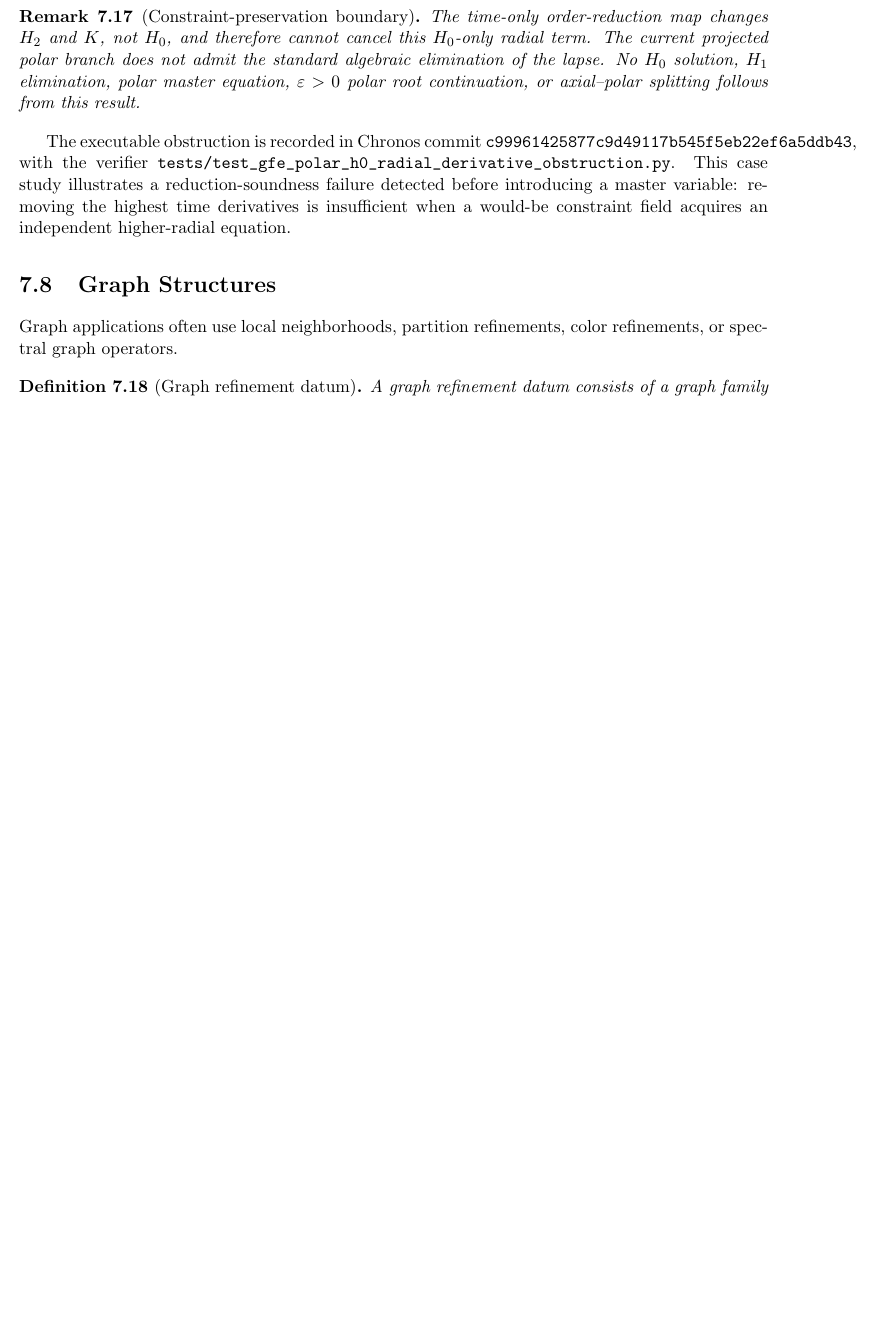
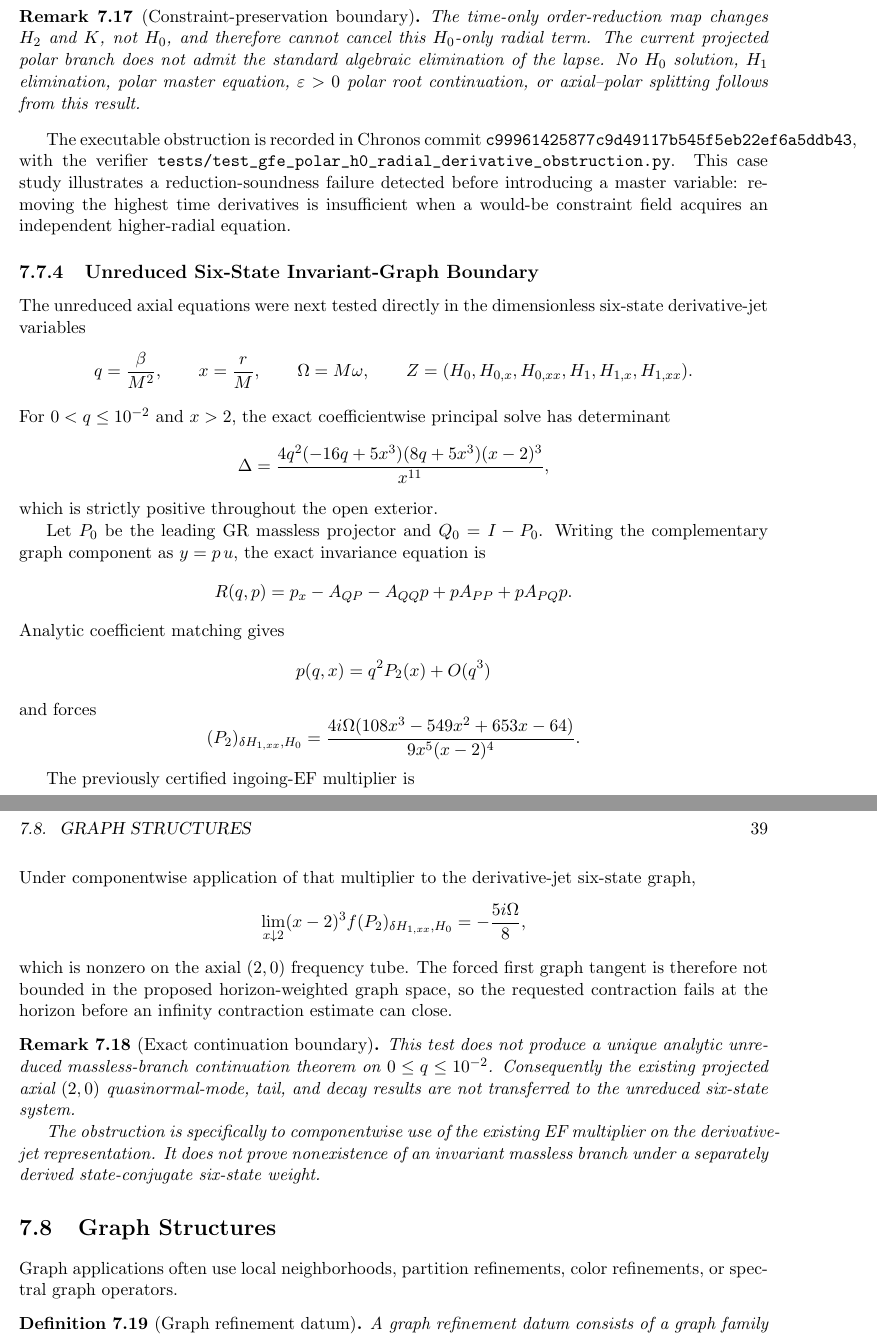
Before and after one commit to inaciovasquez2020/urf-textbook, a LaTeX thesis (main.tex, which reads tex/chapters/06_applications.tex): part of page 46 of 106 before the commit and two parts of pages 46 and 47 of 108 after it, the two joined at a grey line, cut so that both start at the same text, the shorter picture padded with empty space. Compiled offline with pdfLaTeX.

Commit message:
docs: record GfE six-state invariant-graph boundary

```diff
--- a/tex/chapters/06_applications.tex
+++ b/tex/chapters/06_applications.tex
@@ -415,6 +415,86 @@ study illustrates a reduction-soundness failure detected before introducing a
 master variable: removing the highest time derivatives is insufficient when a
 would-be constraint field acquires an independent higher-radial equation.
 
+
+\subsection{Unreduced Six-State Invariant-Graph Boundary}
+
+The unreduced axial equations were next tested directly in the dimensionless
+six-state derivative-jet variables
+\[
+q=\frac{\beta}{M^2},
+\qquad
+x=\frac rM,
+\qquad
+\Omega=M\omega,
+\qquad
+Z=(H_0,H_{0,x},H_{0,xx},H_1,H_{1,x},H_{1,xx}).
+\]
+For \(0<q\le10^{-2}\) and \(x>2\), the exact coefficientwise principal solve
+has determinant
+\[
+\Delta
+=
+\frac{
+4q^2(-16q+5x^3)(8q+5x^3)(x-2)^3
+}{x^{11}},
+\]
+which is strictly positive throughout the open exterior.
+
+Let \(P_0\) be the leading GR massless projector and
+\(Q_0=I-P_0\).  Writing the complementary graph component as \(y=p\,u\),
+the exact invariance equation is
+\[
+R(q,p)
+=
+p_x-A_{QP}-A_{QQ}p+pA_{PP}+pA_{PQ}p.
+\]
+Analytic coefficient matching gives
+\[
+p(q,x)=q^2P_2(x)+O(q^3)
+\]
+and forces
+\[
+(P_2)_{\delta H_{1,xx},H_0}
+=
+\frac{
+4i\Omega(108x^3-549x^2+653x-64)
+}{
+9x^5(x-2)^4
+}.
+\]
+
+The previously certified ingoing-EF multiplier is
+\[
+W=\operatorname{diag}(1,1,f,f^3,f^2,f),
+\qquad
+f=\frac{x-2}{x}.
+\]
+Under componentwise application of that multiplier to the derivative-jet
+six-state graph,
+\[
+\lim_{x\downarrow2}
+(x-2)^3 f
+(P_2)_{\delta H_{1,xx},H_0}
+=
+-\frac{5i\Omega}{8},
+\]
+which is nonzero on the axial \((2,0)\) frequency tube.  The forced first graph
+tangent is therefore not bounded in the proposed horizon-weighted graph
+space, so the requested contraction fails at the horizon before an infinity
+contraction estimate can close.
+
+\begin{remark}[Exact continuation boundary]
+This test does not produce a unique analytic unreduced massless-branch
+continuation theorem on \(0\le q\le10^{-2}\).  Consequently the existing
+projected axial \((2,0)\) quasinormal-mode, tail, and decay results are not
+transferred to the unreduced six-state system.
+
+The obstruction is specifically to componentwise use of the existing EF
+multiplier on the derivative-jet representation.  It does not prove
+nonexistence of an invariant massless branch under a separately derived
+state-conjugate six-state weight.
+\end{remark}
+
 \section{Graph Structures}
 
 Graph applications often use local neighborhoods, partition refinements, color
```
